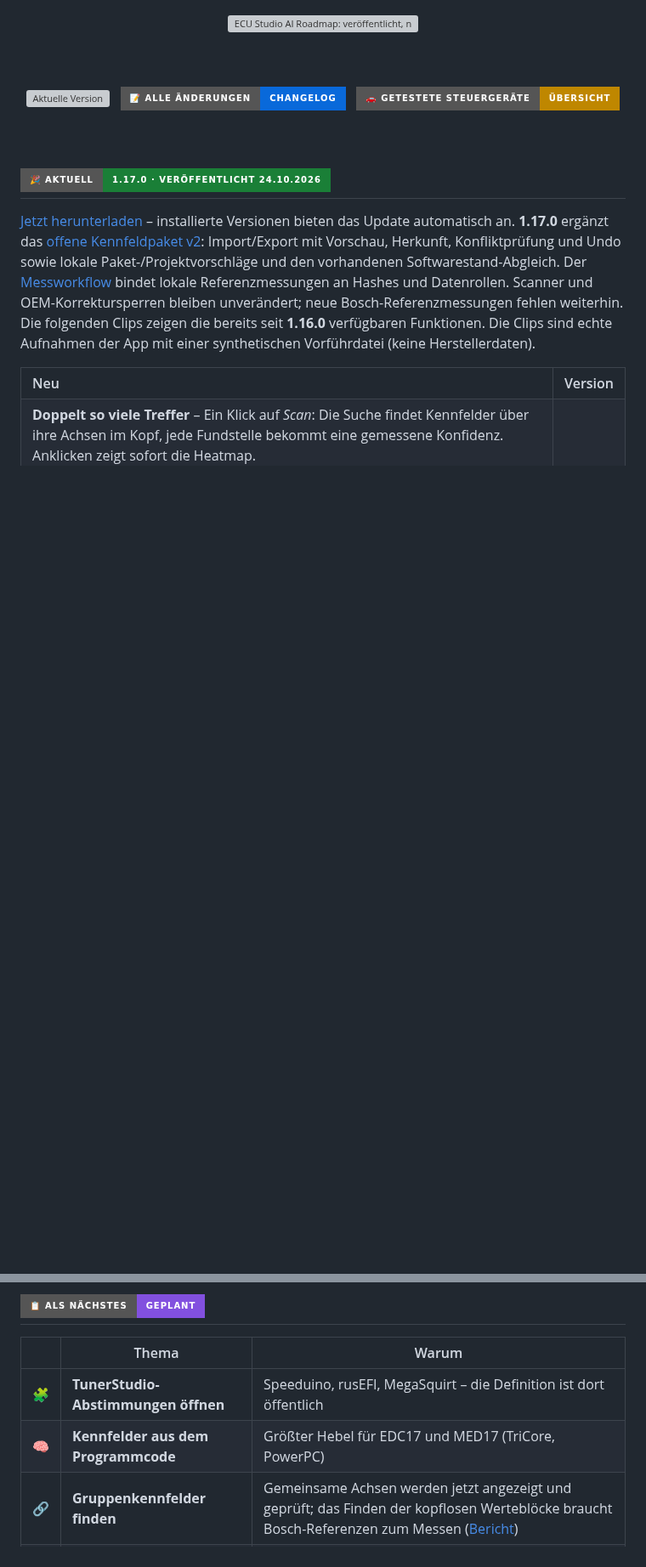
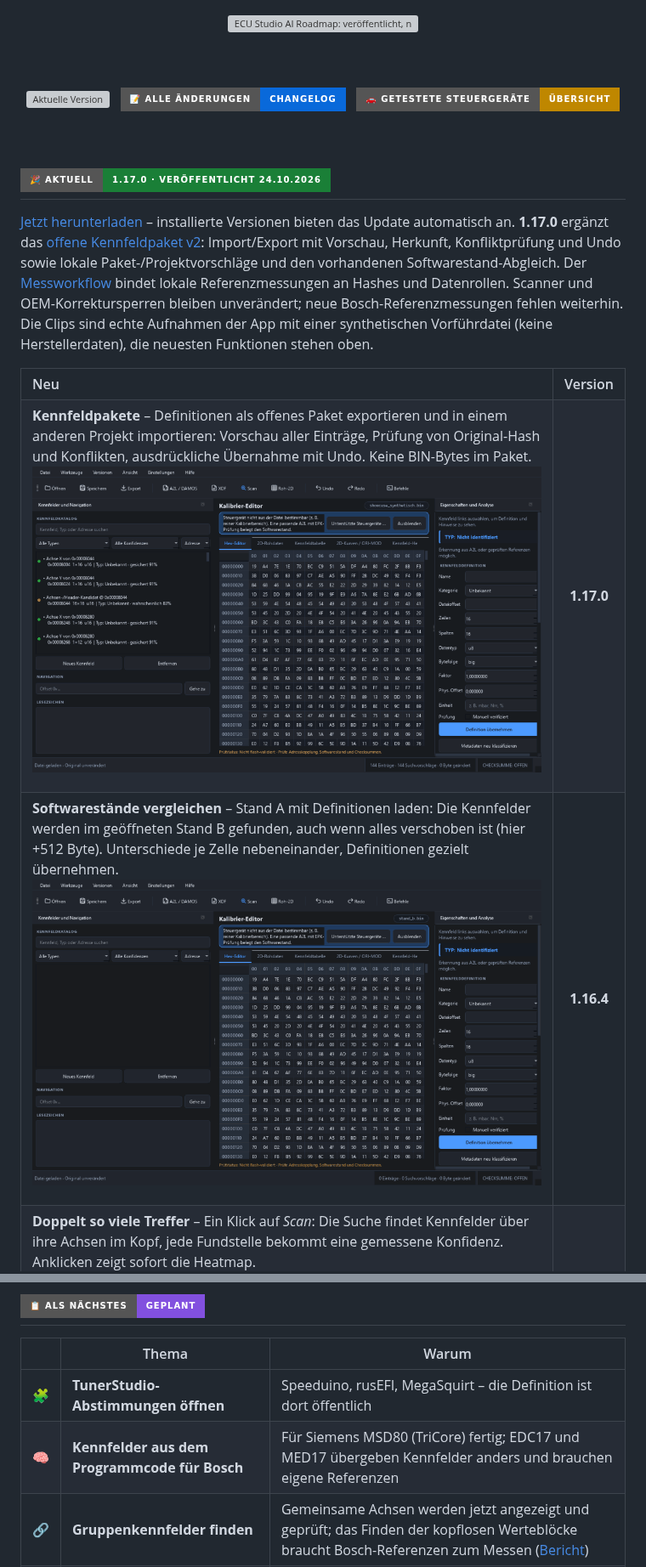
Before and after one commit to PCTestAdmin/ECU-Studio-AI, a Markdown page: ROADMAP.md, 2 parts joined by grey strips. Shown at 85% size. GitHub-like rendering; pictures changed too: docs/clips/mappack.gif (added), docs/clips/versions.gif (added); badges without logos; blank space fills up the shorter version; grey boxes are pictures that could not be loaded.

```diff
--- a/ROADMAP.md
+++ b/ROADMAP.md
@@ -24,12 +24,21 @@
 Konfliktprüfung und Undo sowie lokale Paket-/Projektvorschläge und den vorhandenen Softwarestand-Abgleich.
 Der [Messworkflow](docs/REFERENCE_VALIDATION.md) bindet lokale Referenzmessungen an Hashes und Datenrollen.
 Scanner und OEM-Korrektursperren bleiben unverändert; neue Bosch-Referenzmessungen fehlen weiterhin.
-Die folgenden Clips zeigen die bereits seit **1.16.0** verfügbaren Funktionen.
-Die Clips sind echte Aufnahmen der App
-mit einer synthetischen Vorführdatei (keine Herstellerdaten).
+Die Clips sind echte Aufnahmen der App mit einer synthetischen Vorführdatei (keine Herstellerdaten),
+die neuesten Funktionen stehen oben.
 
 <table>
 <tr><th align="left">Neu</th><th>Version</th></tr>
+<tr><td>
+
+**Kennfeldpakete** – Definitionen als offenes Paket exportieren und in einem anderen Projekt importieren: Vorschau aller Einträge, Prüfung von Original-Hash und Konflikten, ausdrückliche Übernahme mit Undo. Keine BIN-Bytes im Paket.<br><img src="docs/clips/mappack.gif" width="720" alt="Kennfeldpakete">
+
+</td><td align="center"><b>1.17.0</b></td></tr>
+<tr><td>
+
+**Softwarestände vergleichen** – Stand A mit Definitionen laden: Die Kennfelder werden im geöffneten Stand B gefunden, auch wenn alles verschoben ist (hier +512 Byte). Unterschiede je Zelle nebeneinander, Definitionen gezielt übernehmen.<br><img src="docs/clips/versions.gif" width="720" alt="Softwarestände vergleichen">
+
+</td><td align="center"><b>1.16.4</b></td></tr>
 <tr><td>
 
 **Doppelt so viele Treffer** – Ein Klick auf <i>Scan</i>: Die Suche findet Kennfelder über ihre Achsen im Kopf, jede Fundstelle bekommt eine gemessene Konfidenz. Anklicken zeigt sofort die Heatmap.<br><img src="docs/clips/scan.gif" width="720" alt="Doppelt so viele Treffer">
@@ -111,7 +150,7 @@ Alle damaligen Messungen im [Bericht vom 23.10.2026](docs/ANALYSE_2026-10-23.md)
 | | Thema | Warum |
 |:--:|---|---|
 | 🧩 | **TunerStudio-Abstimmungen öffnen** | Speeduino, rusEFI, MegaSquirt – die Definition ist dort öffentlich |
-| 🧠 | **Kennfelder aus dem Programmcode** | Größter Hebel für EDC17 und MED17 (TriCore, PowerPC) |
+| 🧠 | **Kennfelder aus dem Programmcode für Bosch** | Für Siemens MSD80 (TriCore) fertig; EDC17 und MED17 übergeben Kennfelder anders und brauchen eigene Referenzen |
 | 🔗 | **Gruppenkennfelder finden** | Gemeinsame Achsen werden jetzt angezeigt und geprüft; das Finden der kopflosen Werteblöcke braucht Bosch-Referenzen zum Messen ([Bericht](docs/ANALYSE_2026-10-23.md)) |
 | ✍️ | **Code-Signatur** | Keine SmartScreen-Warnung mehr (braucht ein Zertifikat) |
 
```
Also changed, not shown: other parts of ROADMAP.md (+30 -0 lines), docs/clips/definition.gif (added), docs/clips/xdfexport.gif (added), 1 other file.
